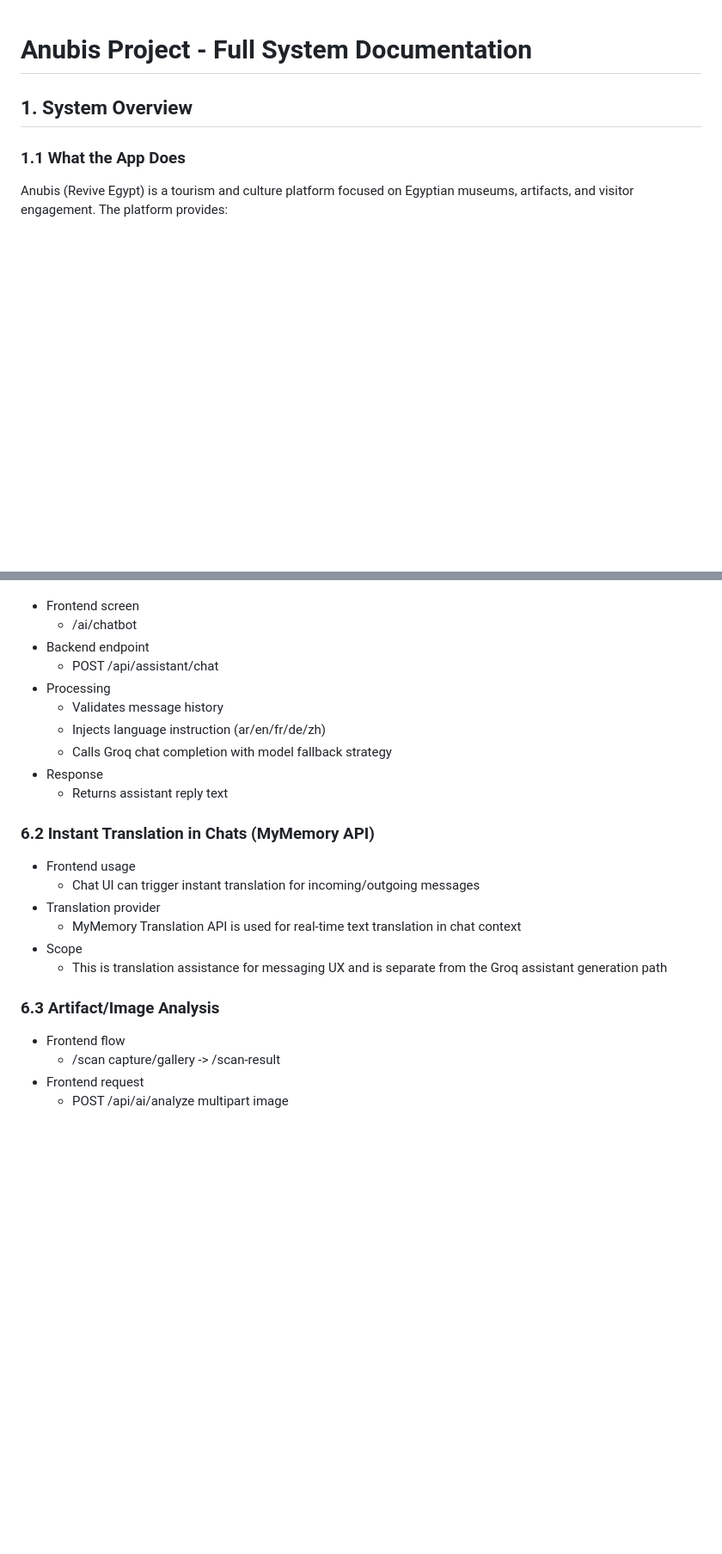
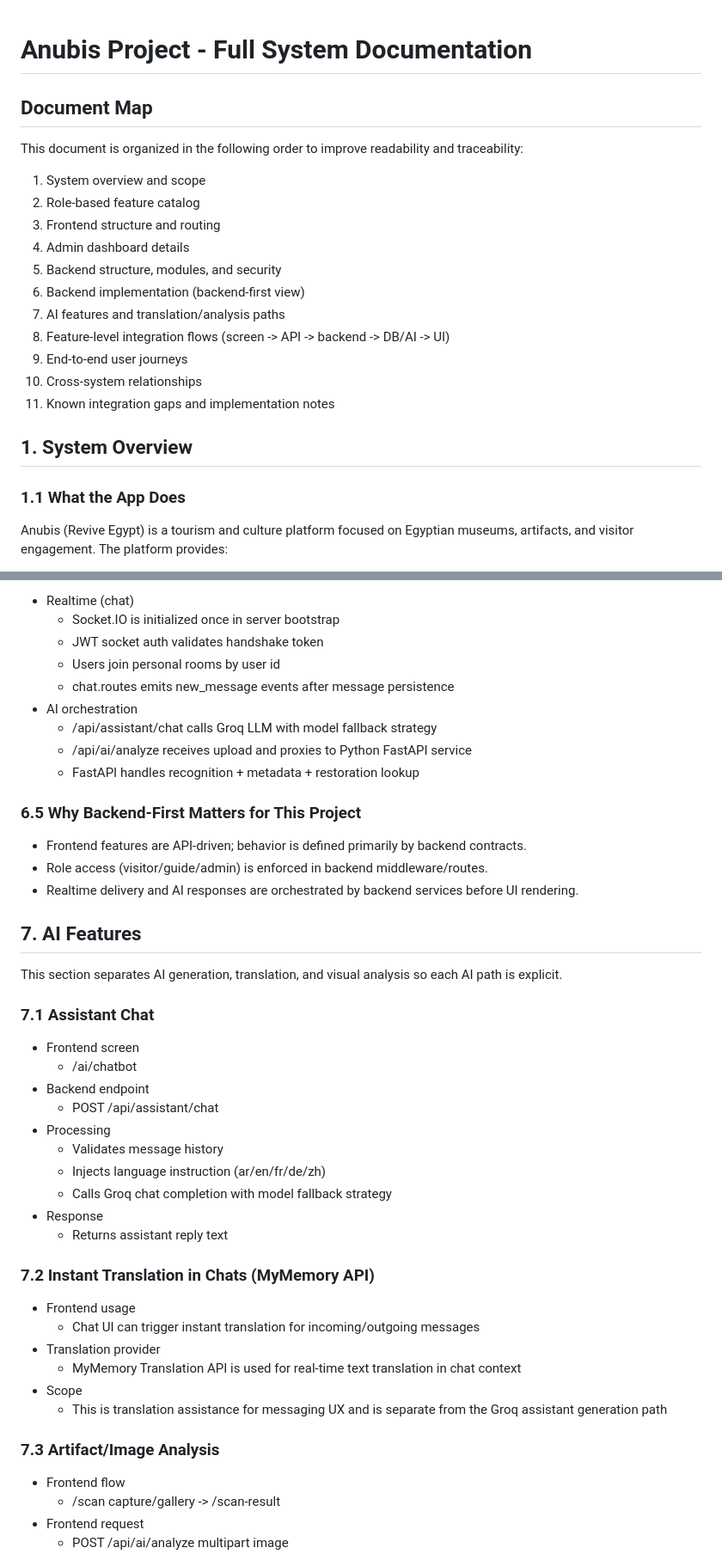
Before and after one commit to slmaher/Anubis-grad-project, a Markdown page: PROJECT_FULL_DOCUMENTATION.md, 2 parts joined by grey strips. Shown at 86% size. Rendered like a GitHub page; blank space fills up the shorter version.

```diff
--- a/PROJECT_FULL_DOCUMENTATION.md
+++ b/PROJECT_FULL_DOCUMENTATION.md
@@ -1,4 +1,20 @@
 # Anubis Project - Full System Documentation
+
+## Document Map
+
+This document is organized in the following order to improve readability and traceability:
+
+1. System overview and scope
+2. Role-based feature catalog
+3. Frontend structure and routing
+4. Admin dashboard details
+5. Backend structure, modules, and security
+6. Backend implementation (backend-first view)
+7. AI features and translation/analysis paths
+8. Feature-level integration flows (screen -> API -> backend -> DB/AI -> UI)
+9. End-to-end user journeys
+10. Cross-system relationships
+11. Known integration gaps and implementation notes
 
 ## 1. System Overview
 
@@ -449,3 +533,24 @@ Mounted in backend/src/app.ts:
+- Realtime (chat)
+  - Socket.IO is initialized once in server bootstrap
+  - JWT socket auth validates handshake token
+  - Users join personal rooms by user id
+  - chat.routes emits new_message events after message persistence
+- AI orchestration
+  - /api/assistant/chat calls Groq LLM with model fallback strategy
+  - /api/ai/analyze receives upload and proxies to Python FastAPI service
+  - FastAPI handles recognition + metadata + restoration lookup
+
+### 6.5 Why Backend-First Matters for This Project
+
+- Frontend features are API-driven; behavior is defined primarily by backend contracts.
+- Role access (visitor/guide/admin) is enforced in backend middleware/routes.
+- Realtime delivery and AI responses are orchestrated by backend services before UI rendering.
+
+## 7. AI Features
+
+This section separates AI generation, translation, and visual analysis so each AI path is explicit.
+
+### 7.1 Assistant Chat
 
 - Frontend screen
   - /ai/chatbot
@@ -458,7 +563,7 @@ Mounted in backend/src/app.ts:
 - Response
   - Returns assistant reply text
 
-### 6.2 Instant Translation in Chats (MyMemory API)
+### 7.2 Instant Translation in Chats (MyMemory API)
 
 - Frontend usage
   - Chat UI can trigger instant translation for incoming/outgoing messages
@@ -467,7 +572,7 @@ Mounted in backend/src/app.ts:
 - Scope
   - This is translation assistance for messaging UX and is separate from the Groq assistant generation path
 
-### 6.3 Artifact/Image Analysis
+### 7.3 Artifact/Image Analysis
 
 - Frontend flow
   - /scan capture/gallery -> /scan-result
```
Also changed, not shown: other parts of PROJECT_FULL_DOCUMENTATION.md (+107 -35 lines).
